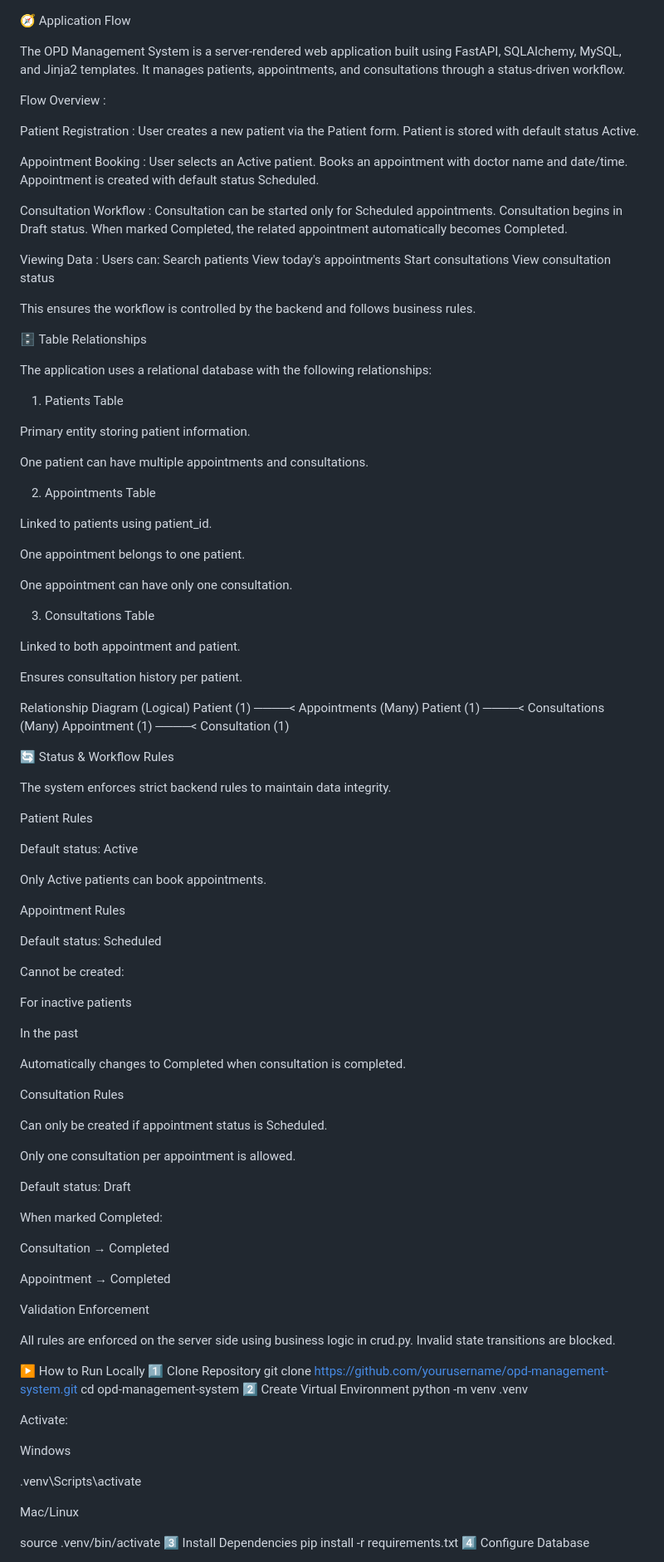
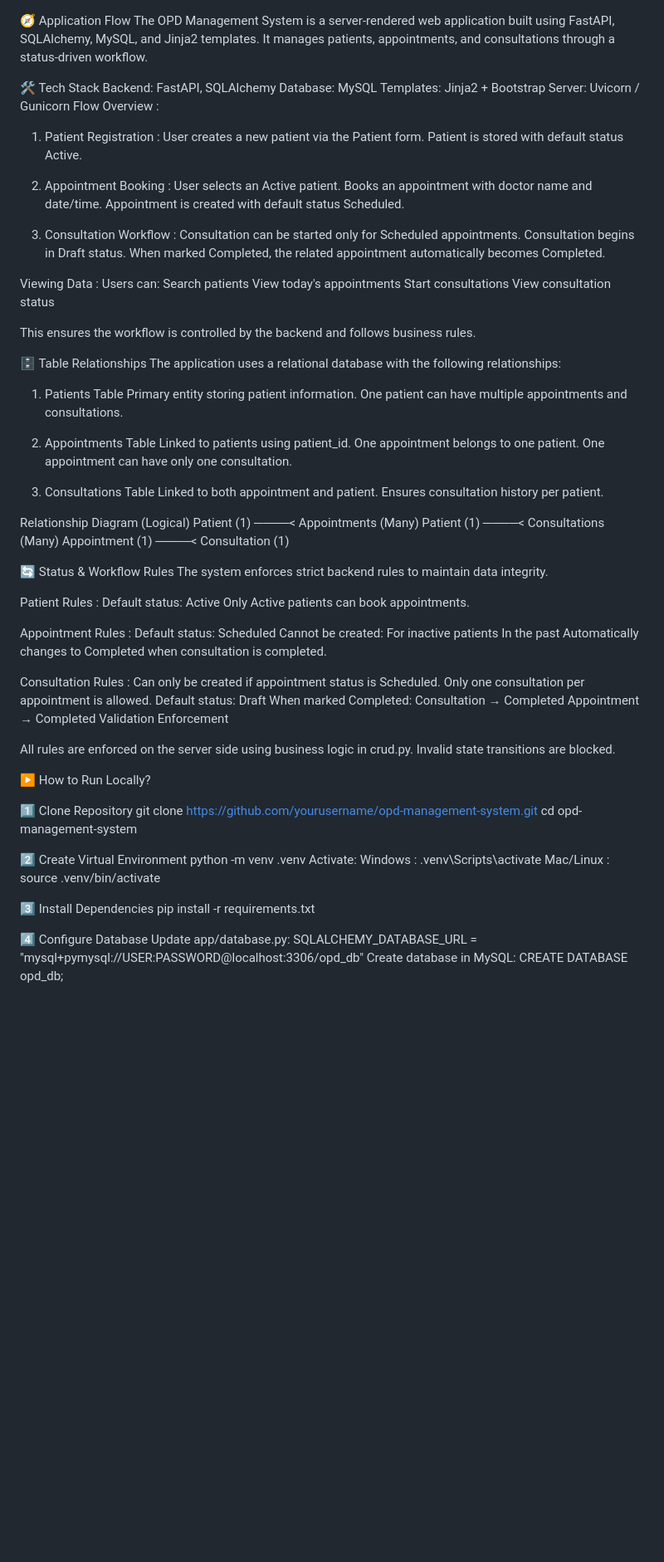
Before and after one commit to dishapatel1235/OPD-Management, a Markdown page: README.md, the part around one of its changes. Shown at 83% size. Rendered like a GitHub page; blank space fills up the shorter version.

```diff
--- a/README.md
+++ b/README.md
@@ -1,19 +1,23 @@
 🧭 Application Flow
-
 The OPD Management System is a server-rendered web application built using FastAPI, SQLAlchemy, MySQL, and Jinja2 templates. It manages patients, appointments, and consultations through a status-driven workflow.
 
+🛠️ Tech Stack
+Backend: FastAPI, SQLAlchemy
+Database: MySQL
+Templates: Jinja2 + Bootstrap
+Server: Uvicorn / Gunicorn
 Flow Overview :
 
-Patient Registration :
+1. Patient Registration :
 User creates a new patient via the Patient form.
 Patient is stored with default status Active.
 
-Appointment Booking :
+2. Appointment Booking :
 User selects an Active patient.
 Books an appointment with doctor name and date/time.
 Appointment is created with default status Scheduled.
 
-Consultation Workflow :
+3. Consultation Workflow :
 Consultation can be started only for Scheduled appointments.
 Consultation begins in Draft status.
 When marked Completed, the related appointment automatically becomes Completed.
@@ -28,27 +32,19 @@ View consultation status
 This ensures the workflow is controlled by the backend and follows business rules.
 
 🗄️ Table Relationships
-
 The application uses a relational database with the following relationships:
 
 1. Patients Table
-
 Primary entity storing patient information.
-
 One patient can have multiple appointments and consultations.
 
 2. Appointments Table
-
 Linked to patients using patient_id.
-
 One appointment belongs to one patient.
-
 One appointment can have only one consultation.
 
 3. Consultations Table
-
 Linked to both appointment and patient.
-
 Ensures consultation history per patient.
 
 Relationship Diagram (Logical)
@@ -58,63 +54,49 @@ Appointment (1) ────< Consultation (1)
 
 
 🔄 Status & Workflow Rules
-
 The system enforces strict backend rules to maintain data integrity.
 
-Patient Rules
-
+Patient Rules :
 Default status: Active
-
 Only Active patients can book appointments.
 
-Appointment Rules
-
+Appointment Rules :
 Default status: Scheduled
-
 Cannot be created:
-
 For inactive patients
-
 In the past
-
 Automatically changes to Completed when consultation is completed.
 
-Consultation Rules
-
+Consultation Rules :
 Can only be created if appointment status is Scheduled.
-
 Only one consultation per appointment is allowed.
-
 Default status: Draft
-
 When marked Completed:
-
 Consultation → Completed
-
 Appointment → Completed
-
 Validation Enforcement
 
 All rules are enforced on the server side using business logic in crud.py.
 Invalid state transitions are blocked.
 
-▶️ How to Run Locally
+▶️ How to Run Locally?
+
 1️⃣ Clone Repository
 git clone https://github.com/yourusername/opd-management-system.git
 cd opd-management-system
+
 2️⃣ Create Virtual Environment
 python -m venv .venv
+Activate:
+Windows : .venv\Scripts\activate
+Mac/Linux : source .venv/bin/activate
 
-Activate:
-
-Windows
-
-.venv\Scripts\activate
-
-Mac/Linux
-
-source .venv/bin/activate
 3️⃣ Install Dependencies
 pip install -r requirements.txt
+
 4️⃣ Configure Database
+Update app/database.py:
+SQLALCHEMY_DATABASE_URL = "mysql+pymysql://USER:PASSWORD@localhost:3306/opd_db"
+Create database in MySQL:
+CREATE DATABASE opd_db;
 
```
Also changed, not shown: other parts of README.md (+1 -24 lines).
